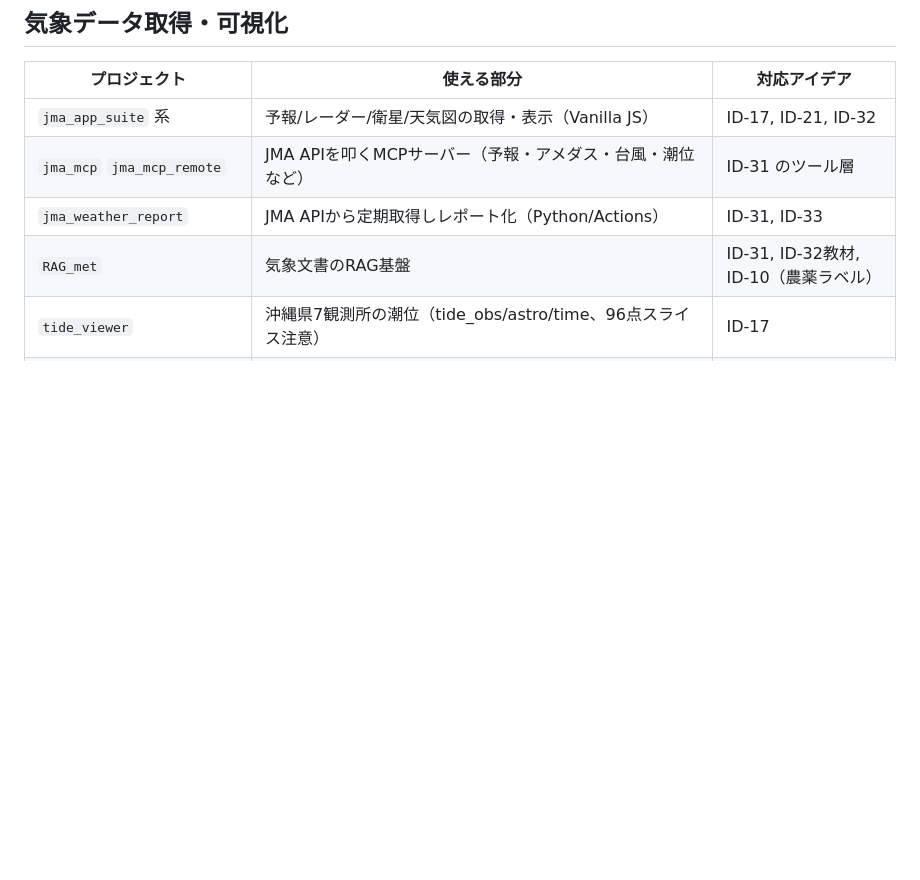
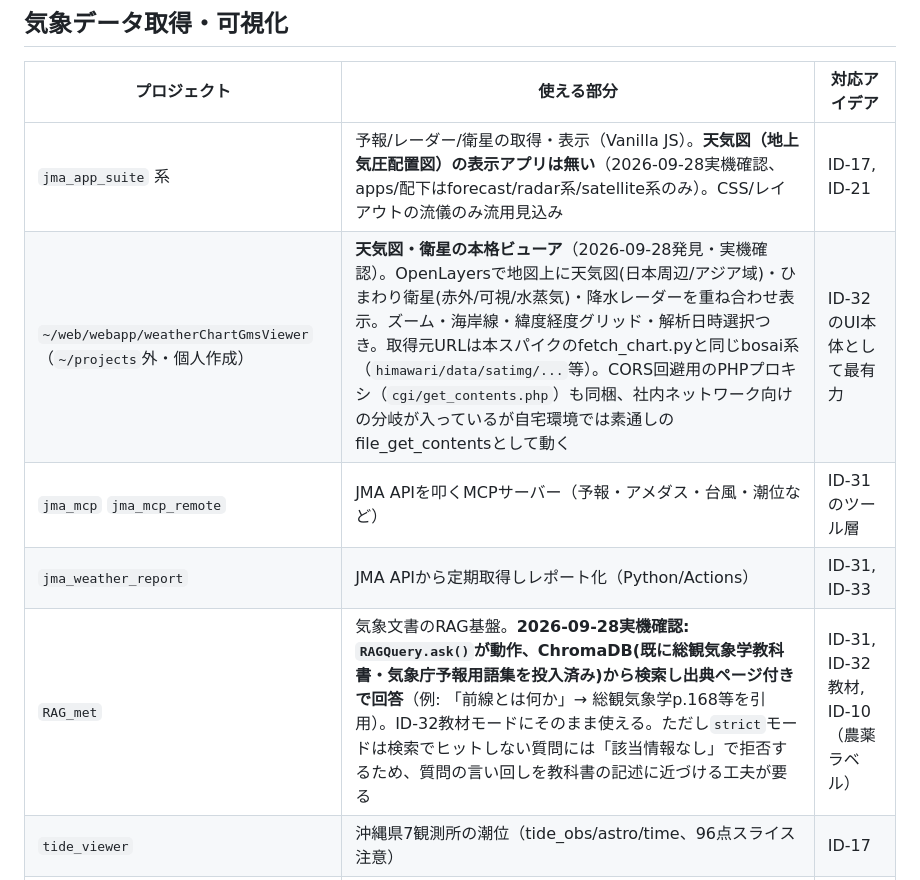
Before and after one commit to masauehr/weather_hackathon_ideas, a Markdown page: docs/existing_assets.md, the part around the change. Drawn GitHub-style; blank space fills up the shorter version.

```diff
--- a/docs/existing_assets.md
+++ b/docs/existing_assets.md
@@ -11,10 +11,11 @@
 
 | プロジェクト | 使える部分 | 対応アイデア |
 |---|---|---|
-| `jma_app_suite` 系 | 予報/レーダー/衛星/天気図の取得・表示（Vanilla JS） | ID-17, ID-21, ID-32 |
+| `jma_app_suite` 系 | 予報/レーダー/衛星の取得・表示（Vanilla JS）。**天気図（地上気圧配置図）の表示アプリは無い**（2026-09-28実機確認、apps/配下はforecast/radar系/satellite系のみ）。CSS/レイアウトの流儀のみ流用見込み | ID-17, ID-21 |
+| `~/web/webapp/weatherChartGmsViewer`（`~/projects`外・個人作成） | **天気図・衛星の本格ビューア**（2026-09-28発見・実機確認）。OpenLayersで地図上に天気図(日本周辺/アジア域)・ひまわり衛星(赤外/可視/水蒸気)・降水レーダーを重ね合わせ表示。ズーム・海岸線・緯度経度グリッド・解析日時選択つき。取得元URLは本スパイクのfetch_chart.pyと同じbosai系（`himawari/data/satimg/...`等）。CORS回避用のPHPプロキシ（`cgi/get_contents.php`）も同梱、社内ネットワーク向けの分岐が入っているが自宅環境では素通しのfile_get_contentsとして動く | ID-32のUI本体として最有力 |
 | `jma_mcp` `jma_mcp_remote` | JMA APIを叩くMCPサーバー（予報・アメダス・台風・潮位など） | ID-31 のツール層 |
 | `jma_weather_report` | JMA APIから定期取得しレポート化（Python/Actions） | ID-31, ID-33 |
-| `RAG_met` | 気象文書のRAG基盤 | ID-31, ID-32教材, ID-10（農薬ラベル） |
+| `RAG_met` | 気象文書のRAG基盤。**2026-09-28実機確認: `RAGQuery.ask()`が動作、ChromaDB(既に総観気象学教科書・気象庁予報用語集を投入済み)から検索し出典ページ付きで回答**（例: 「前線とは何か」→ 総観気象学p.168等を引用）。ID-32教材モードにそのまま使える。ただし`strict`モードは検索でヒットしない質問には「該当情報なし」で拒否するため、質問の言い回しを教科書の記述に近づける工夫が要る | ID-31, ID-32教材, ID-10（農薬ラベル） |
 | `tide_viewer` | 沖縄県7観測所の潮位（tide_obs/astro/time、96点スライス注意） | ID-17 |
 | `nouken` | メッシュ農業気象データ取得コードの書き方（※気象データ本体は気象庁 obsdl から取得する方針） | ID-10〜12 のコード参考 |
 | `ageostrophic` `note_jra55_emagram` | 高層・再解析の解析ノウハウ、エマグラム | ID-32 |
```
Also changed, not shown: docs/candidates/c32_weather_chart_vlm.md (+6 -3 lines), plan.md (+1 -1 lines).
